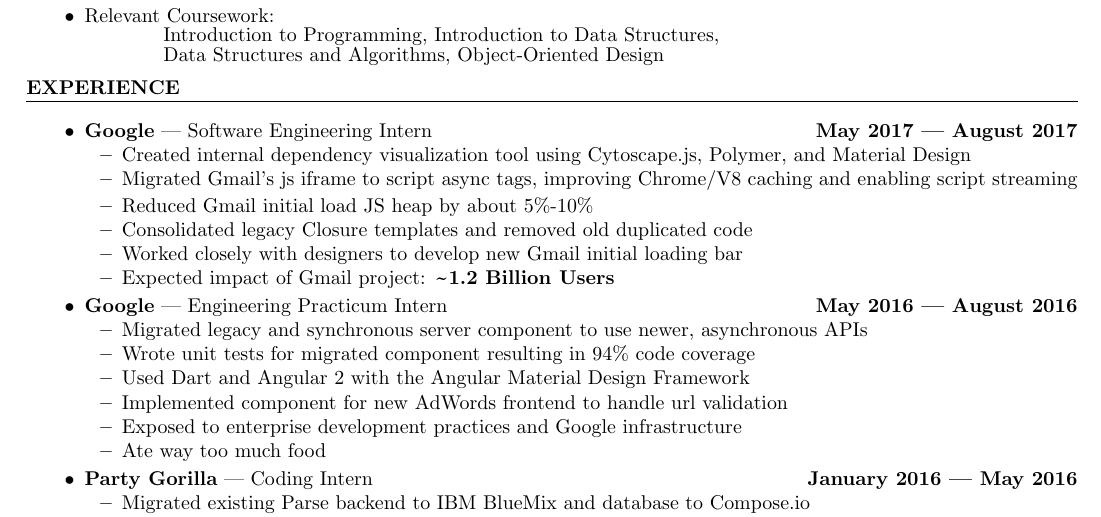
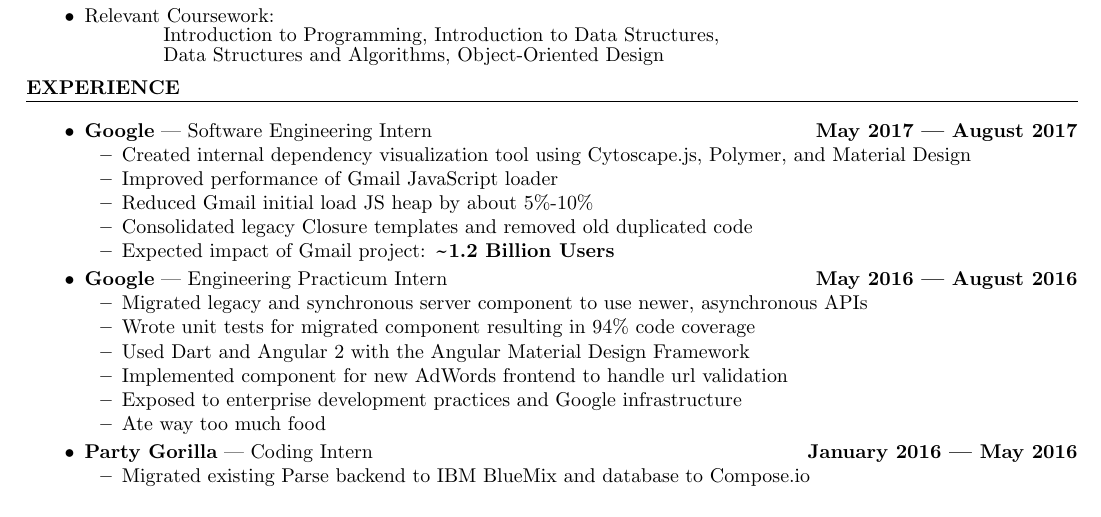
Before and after one commit to codemonkey800/dotfiles, a LaTeX CV (share/latex/resume.tex): part of the page, cut so that both start at the same text. Compiled offline with pdfLaTeX.

Commit message:
:wrench: Updated resume

```diff
--- a/share/latex/resume.tex
+++ b/share/latex/resume.tex
@@ -65,10 +65,9 @@
           \textbf{Google} --- Software Engineering Intern \hfill  \textbf{May 2017 --- August 2017}
             \begin{itemize}
               \item Created internal dependency visualization tool using Cytoscape.js, Polymer, and Material Design
-              \item Migrated Gmail's js iframe to script async tags, improving Chrome/V8 caching and enabling script streaming
+              \item Improved performance of Gmail JavaScript loader
               \item Reduced Gmail initial load JS heap by about 5\%-10\%
               \item Consolidated legacy Closure templates and removed old duplicated code
-              \item Worked closely with designers to develop new Gmail initial loading bar
               \item Expected impact of Gmail project: \textbf{\textapprox 1.2 Billion Users}
             \end{itemize}
         \item
```
